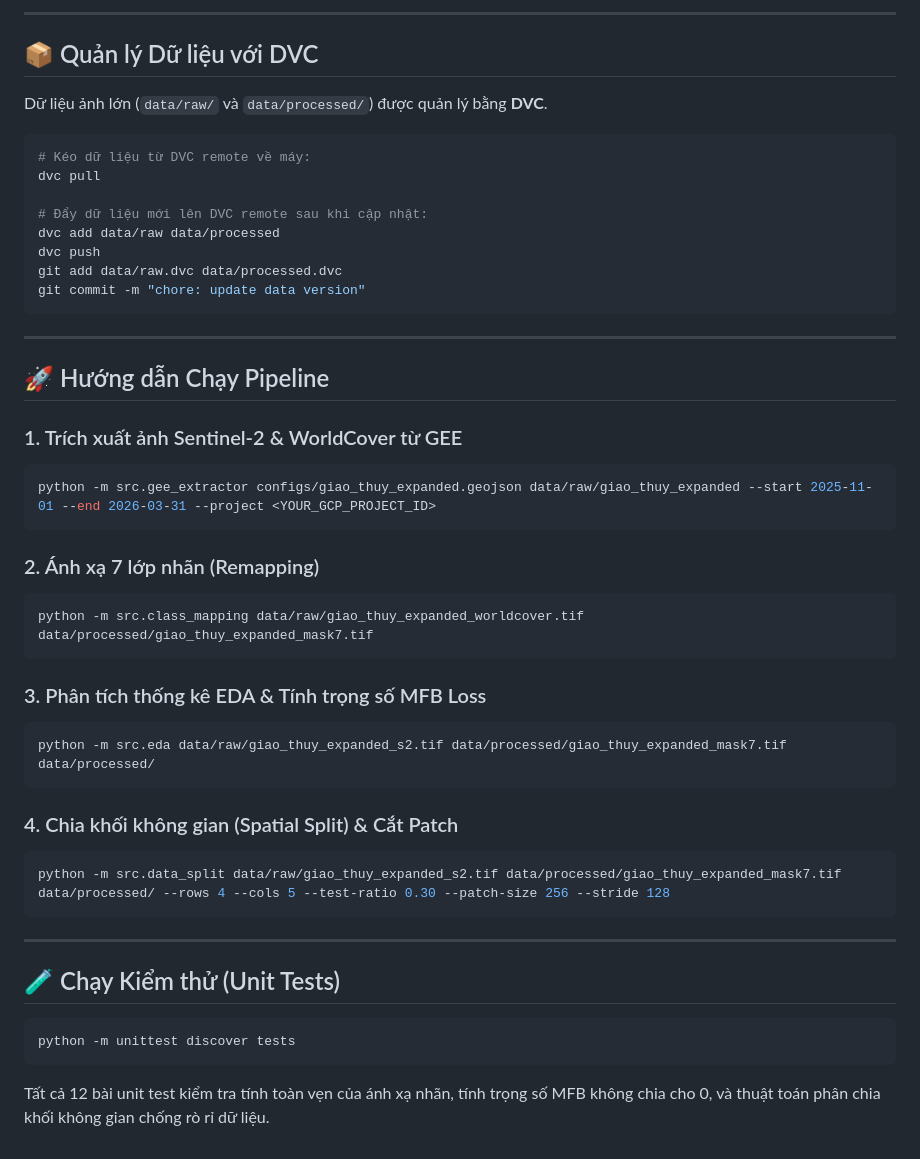
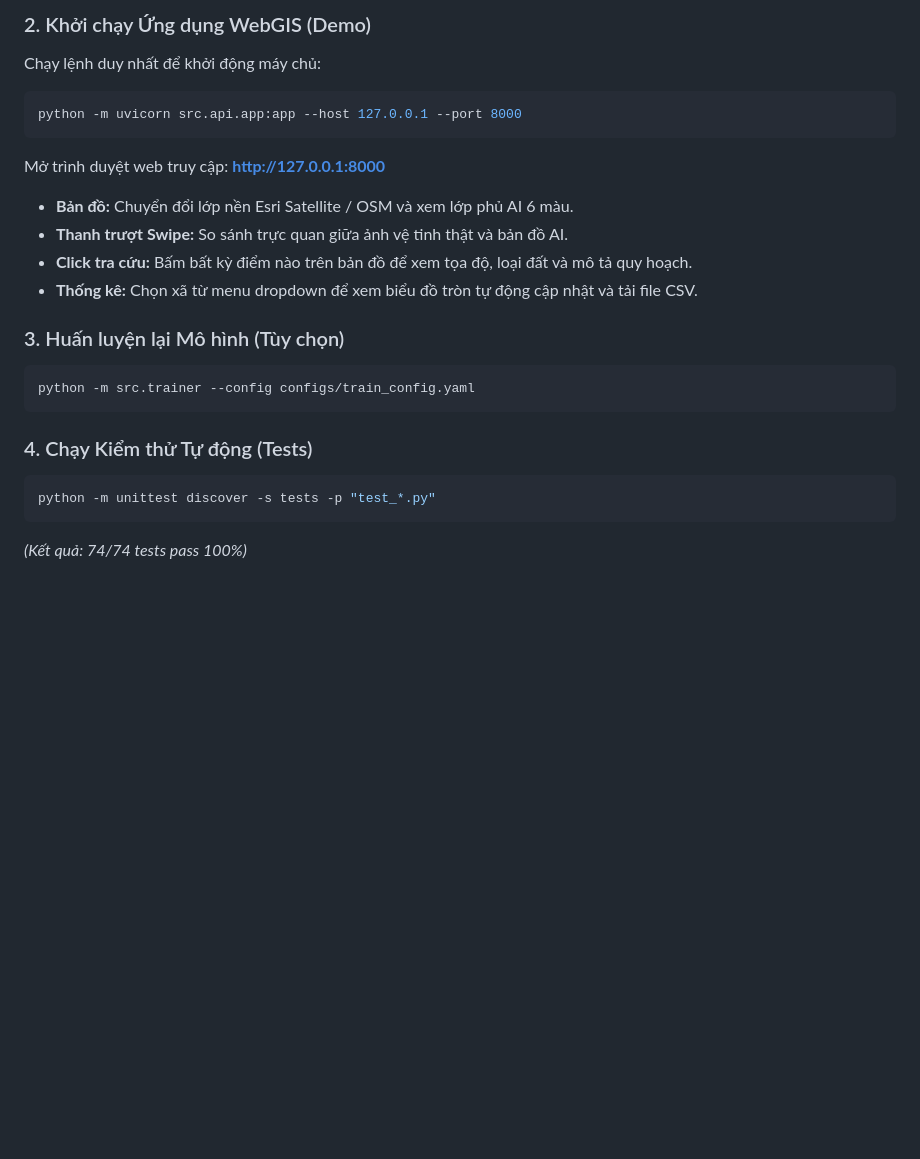
Before and after one commit to quang011105/project-TTDN, a Markdown page: README.md, the part around one of its changes. Rendered like a GitHub page; blank space fills up the shorter version.

````diff
--- a/README.md
+++ b/README.md
@@ -66,51 +69,24 @@ earthengine authenticate
 ```
 
----
+### 2. Khởi chạy Ứng dụng WebGIS (Demo)
+Chạy lệnh duy nhất để khởi động máy chủ:
+```powershell
+python -m uvicorn src.api.app:app --host 127.0.0.1 --port 8000
+```
+Mở trình duyệt web truy cập: **[http://127.0.0.1:8000](http://127.0.0.1:8000)**
 
-## 📦 Quản lý Dữ liệu với DVC
+- **Bản đồ:** Chuyển đổi lớp nền Esri Satellite / OSM và xem lớp phủ AI 6 màu.
+- **Thanh trượt Swipe:** So sánh trực quan giữa ảnh vệ tinh thật và bản đồ AI.
+- **Click tra cứu:** Bấm bất kỳ điểm nào trên bản đồ để xem tọa độ, loại đất và mô tả quy hoạch.
+- **Thống kê:** Chọn xã từ menu dropdown để xem biểu đồ tròn tự động cập nhật và tải file CSV.
 
-Dữ liệu ảnh lớn (`data/raw/` và `data/processed/`) được quản lý bằng **DVC**.
-
-```bash
-# Kéo dữ liệu từ DVC remote về máy:
-dvc pull
-
-# Đẩy dữ liệu mới lên DVC remote sau khi cập nhật:
-dvc add data/raw data/processed
-dvc push
-git add data/raw.dvc data/processed.dvc
-git commit -m "chore: update data version"
+### 3. Huấn luyện lại Mô hình (Tùy chọn)
+```powershell
+python -m src.trainer --config configs/train_config.yaml
 ```
 
----
-
-## 🚀 Hướng dẫn Chạy Pipeline
-
-### 1. Trích xuất ảnh Sentinel-2 & WorldCover từ GEE
-```bash
-python -m src.gee_extractor configs/giao_thuy_expanded.geojson data/raw/giao_thuy_expanded --start 2025-11-01 --end 2026-03-31 --project <YOUR_GCP_PROJECT_ID>
+### 4. Chạy Kiểm thử Tự động (Tests)
+```powershell
+python -m unittest discover -s tests -p "test_*.py"
 ```
-
-### 2. Ánh xạ 7 lớp nhãn (Remapping)
-```bash
-python -m src.class_mapping data/raw/giao_thuy_expanded_worldcover.tif data/processed/giao_thuy_expanded_mask7.tif
-```
-
-### 3. Phân tích thống kê EDA & Tính trọng số MFB Loss
-```bash
-python -m src.eda data/raw/giao_thuy_expanded_s2.tif data/processed/giao_thuy_expanded_mask7.tif data/processed/
-```
-
-### 4. Chia khối không gian (Spatial Split) & Cắt Patch
-```bash
-python -m src.data_split data/raw/giao_thuy_expanded_s2.tif data/processed/giao_thuy_expanded_mask7.tif data/processed/ --rows 4 --cols 5 --test-ratio 0.30 --patch-size 256 --stride 128
-```
-
----
-
-## 🧪 Chạy Kiểm thử (Unit Tests)
-
-```bash
-python -m unittest discover tests
-```
-Tất cả 12 bài unit test kiểm tra tính toàn vẹn của ánh xạ nhãn, tính trọng số MFB không chia cho 0, và thuật toán phân chia khối không gian chống rò rỉ dữ liệu.
+*(Kết quả: 74/74 tests pass 100%)*
````
Also changed, not shown: other parts of README.md (+47 -44 lines).
